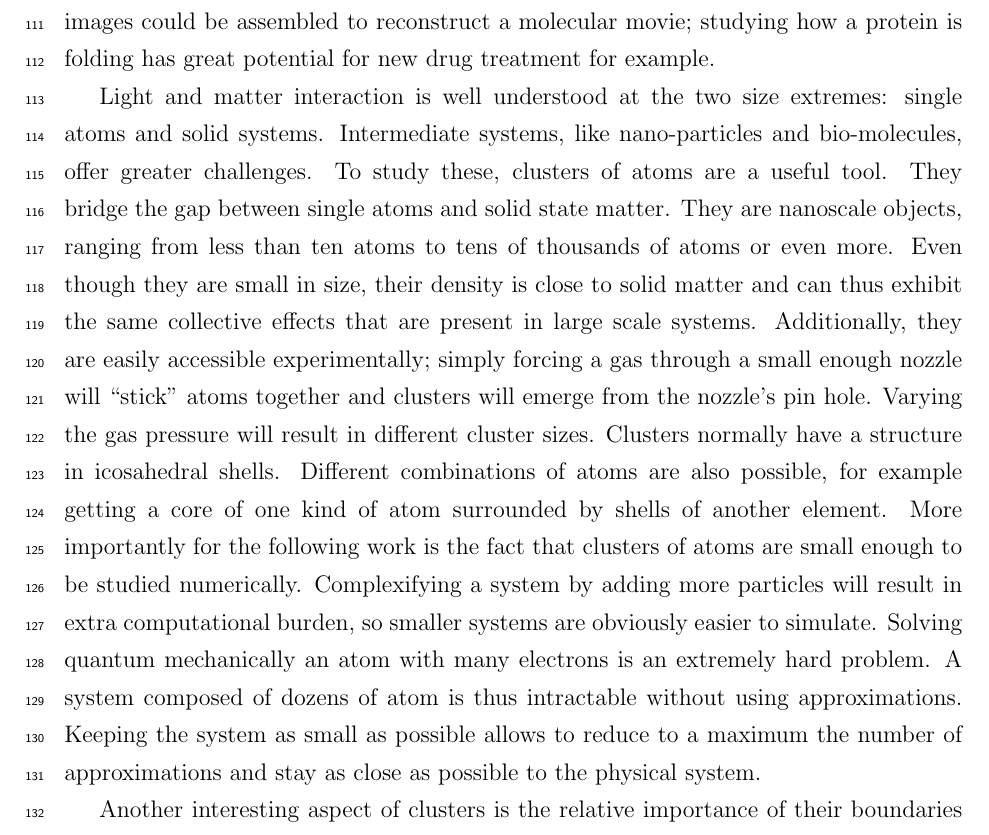
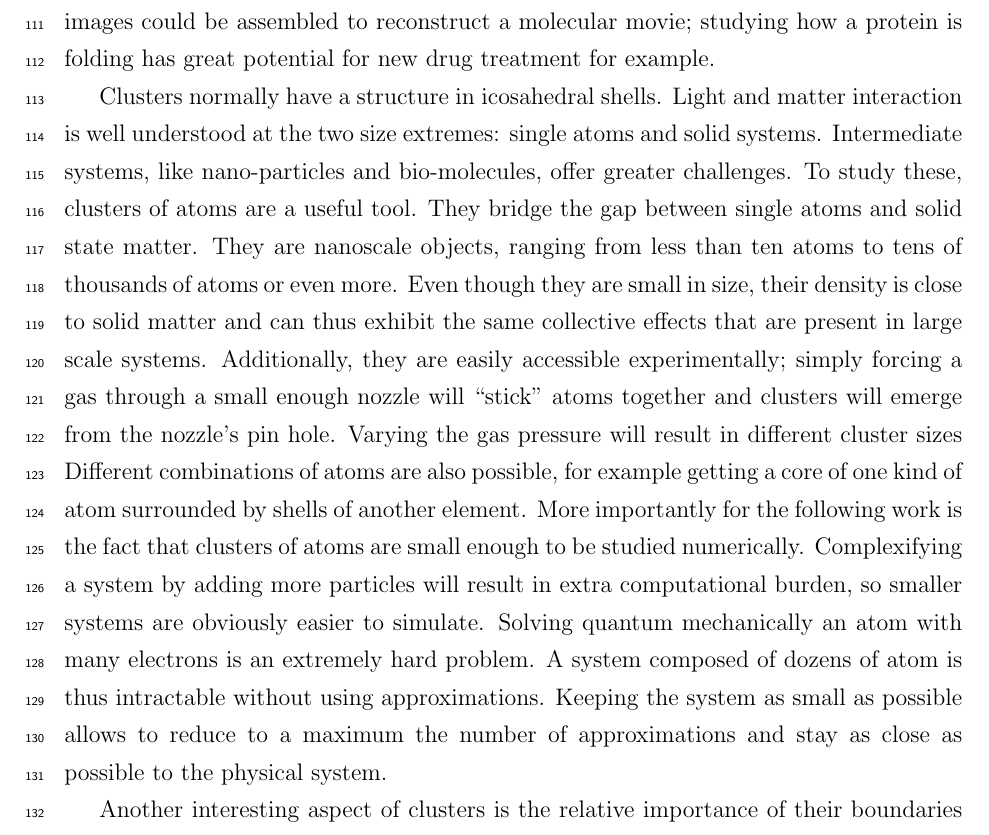
Before and after one commit to nbigaouette/thesis, a LaTeX thesis (thesis/thesis.tex, which reads thesis/introduction.tex): part of page 10 of 44, cut so that both start at the same text. Compiled offline with pdfLaTeX.

```diff
--- a/thesis/introduction.tex
+++ b/thesis/introduction.tex
@@ -40,6 +40,7 @@
 to reconstruct a molecular movie; studying how a protein is folding has great
 potential for new drug treatment for example.
 
+Clusters normally have a structure in icosahedral shells.
 Light and matter interaction is well understood at the two size extremes:
 single atoms and solid systems. Intermediate systems, like nano-particles and
 bio-molecules, offer greater challenges. To study these, clusters of atoms are
@@ -50,8 +51,7 @@
 effects that are present in large scale systems. Additionally, they are easily
 accessible experimentally; simply forcing a gas through a small enough nozzle
 will ``stick'' atoms together and clusters will emerge from the nozzle's pin
-hole. Varying the gas pressure will result in different cluster sizes.
-Clusters normally have a structure in icosahedral shells.
+hole. Varying the gas pressure will result in different cluster sizes
 Different combinations of atoms are also possible, for example getting a core of
 one kind of atom surrounded by shells of another element. More importantly for
 the following work is the fact that clusters of atoms are small enough to be
```
